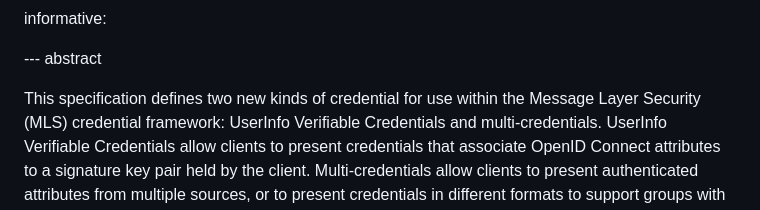
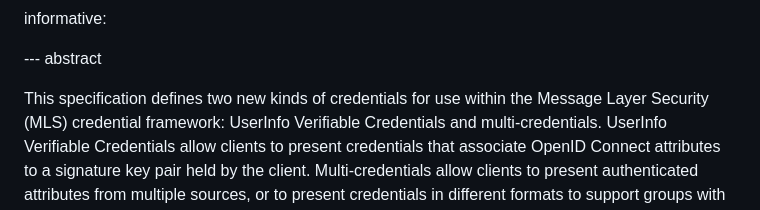
Before and after one commit to bifurcation/mls-userinfo-vc, a Markdown page: draft-barnes-mls-addl-creds.md, the part around the change. GitHub-like rendering.

```diff
--- a/draft-barnes-mls-addl-creds.md
+++ b/draft-barnes-mls-addl-creds.md
@@ -44,7 +44,7 @@ informative:
 
 --- abstract
 
-This specification defines two new kinds of credential for use within the
+This specification defines two new kinds of credentials for use within the
 Message Layer Security (MLS) credential framework: UserInfo Verifiable
 Credentials and multi-credentials.  UserInfo Verifiable Credentials allow
 clients to present credentials that associate OpenID Connect attributes to a
```
